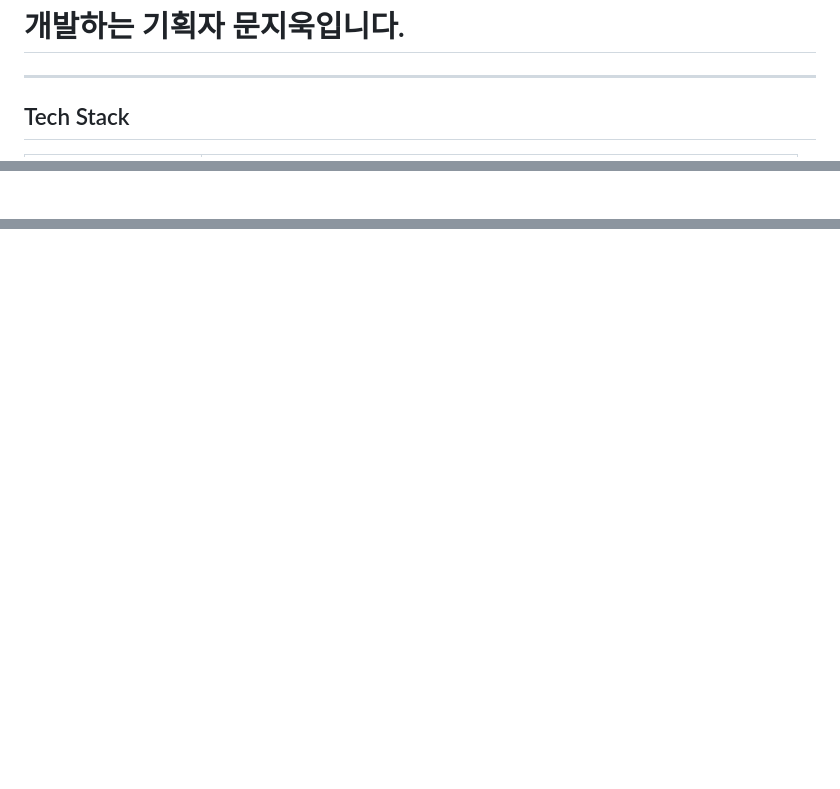
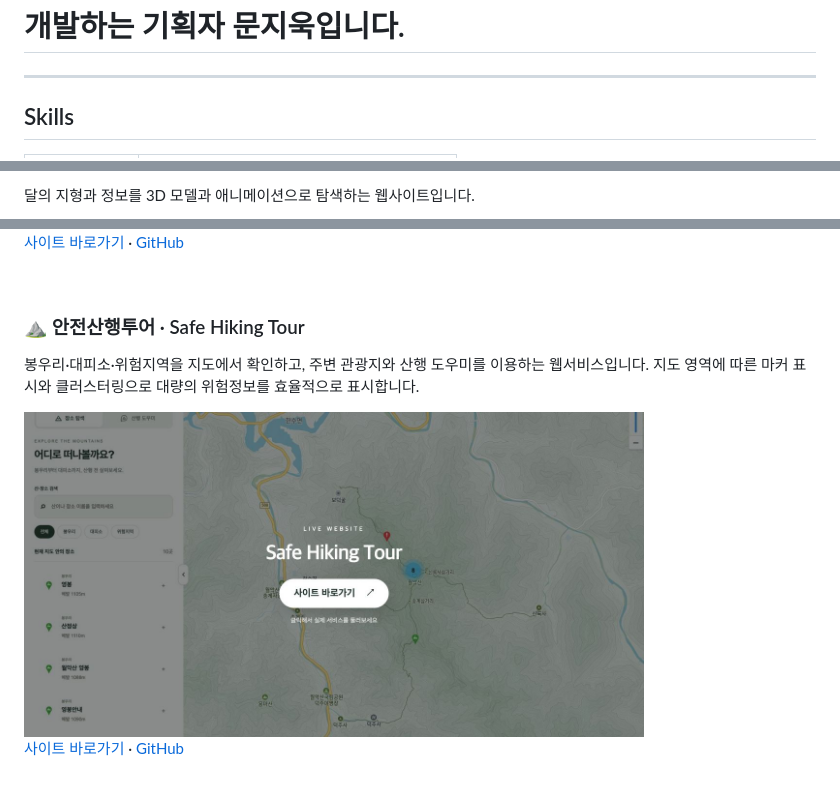
Before and after one commit to moonjiuk/moonjiuk, a Markdown page: README.md, 3 parts joined by grey strips. Rendered like a GitHub page; pictures changed too: images/safe-hiking-tour.jpg (added); blank space fills up the shorter version.

Commit message:
docs: refine profile skills and showcase safe hiking tour

```diff
--- a/README.md
+++ b/README.md
@@ -2,5 +2,5 @@
 
 ---
 
-## Tech Stack
+## Skills
 
@@ -81,10 +19,3 @@
 
-  <br/><br/>
-  <!--
-  <div>
-    <a href="https://github.com/moonjiuk/safe-hiking-tour" target="_blank">
-      <img src="./images/safe-hiking-tour.png" width="500" style="border-radius: 12px;" />
-    </a><br/>
-    <strong>⛰️ Safe Hiking Tour</strong>
-  </div>
+달의 지형과 정보를 3D 모델과 애니메이션으로 탐색하는 웹사이트입니다.
 
@@ -93,9 +25,14 @@
 
-  <div>
-    <a href="https://github.com/moonjiuk/poster-generator" target="_blank">
-      <img src="./images/poster-generator.png" width="500" style="border-radius: 12px;" />
-    </a><br/>
-    <strong>🎬 Poster Generator</strong>
-  </div>
-  -->
-</div>
+[사이트 바로가기](https://to-the-moon-ashen.vercel.app/) · [GitHub](https://github.com/moonjiuk/to-the-moon)
+
+<br/>
+
+### ⛰️ 안전산행투어 · Safe Hiking Tour
+
+봉우리·대피소·위험지역을 지도에서 확인하고, 주변 관광지와 산행 도우미를 이용하는 웹서비스입니다. 지도 영역에 따른 마커 표시와 클러스터링으로 대량의 위험정보를 효율적으로 표시합니다.
+
+<a href="https://safe-hiking-tour.vercel.app/">
+  <img src="./images/safe-hiking-tour.jpg" alt="안전산행투어 실제 지도 화면 — 클릭하면 사이트로 이동합니다" width="620" />
+</a>
+
+[사이트 바로가기](https://safe-hiking-tour.vercel.app/) · [GitHub](https://github.com/moonjiuk/safe-hiking-tour)
```
Also changed, not shown: other parts of README.md (+10 -71 lines), images/to-the-moon.jpg (added).
